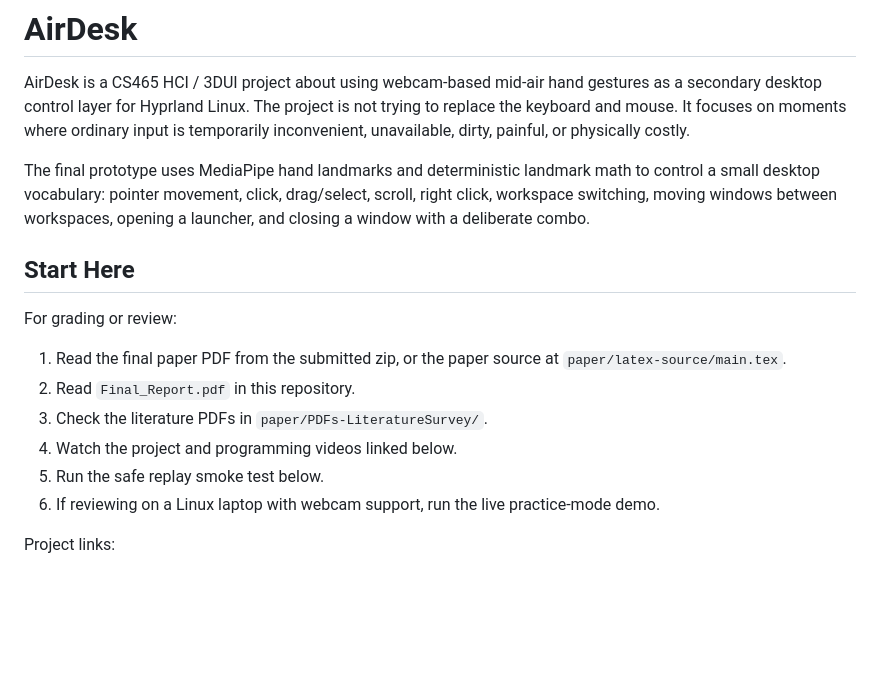
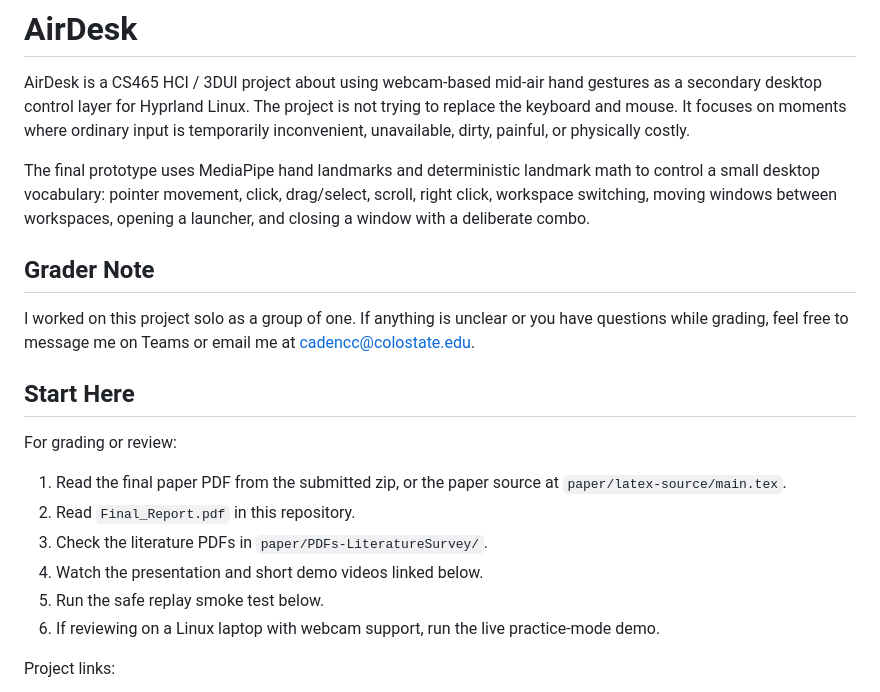
Before and after one commit to csu-hci-projects/SP26-CS465-Calderon, a Markdown page: README.md, the part around the change. Drawn GitHub-style; blank space fills up the shorter version.

Commit message:
Add solo project grader note

```diff
--- a/README.md
+++ b/README.md
@@ -3,6 +3,10 @@
 AirDesk is a CS465 HCI / 3DUI project about using webcam-based mid-air hand gestures as a secondary desktop control layer for Hyprland Linux. The project is not trying to replace the keyboard and mouse. It focuses on moments where ordinary input is temporarily inconvenient, unavailable, dirty, painful, or physically costly.
 
 The final prototype uses MediaPipe hand landmarks and deterministic landmark math to control a small desktop vocabulary: pointer movement, click, drag/select, scroll, right click, workspace switching, moving windows between workspaces, opening a launcher, and closing a window with a deliberate combo.
+
+## Grader Note
+
+I worked on this project solo as a group of one. If anything is unclear or you have questions while grading, feel free to message me on Teams or email me at cadencc@colostate.edu.
 
 ## Start Here
 
@@ -11,7 +15,7 @@ For grading or review:
 1. Read the final paper PDF from the submitted zip, or the paper source at `paper/latex-source/main.tex`.
 2. Read `Final_Report.pdf` in this repository.
 3. Check the literature PDFs in `paper/PDFs-LiteratureSurvey/`.
-4. Watch the project and programming videos linked below.
+4. Watch the presentation and short demo videos linked below.
 5. Run the safe replay smoke test below.
 6. If reviewing on a Linux laptop with webcam support, run the live practice-mode demo.
 
```
